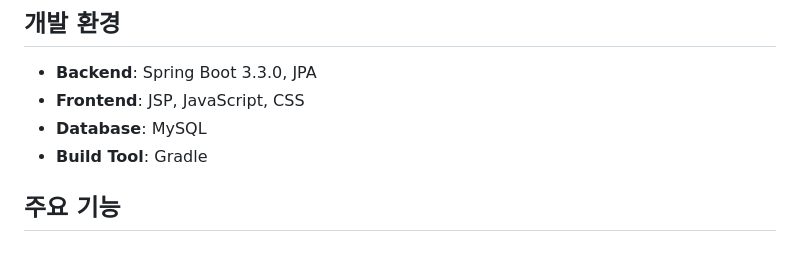
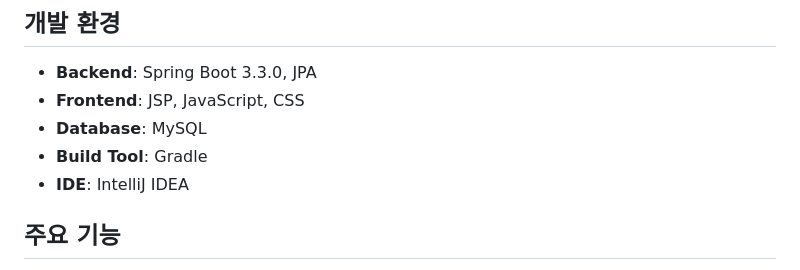
Before and after one commit to ehyunseok/BookFriends_Spring, a Markdown page: README.md, the part around the change. Rendered like a GitHub page.

```diff
--- a/README.md
+++ b/README.md
@@ -30,6 +30,7 @@ BookFriends_Servlet 프로젝트는 JSP와 Servlet만을 사용하여 개발되
 - **Frontend**: JSP, JavaScript, CSS
 - **Database**: MySQL
 - **Build Tool**: Gradle
+- **IDE**: IntelliJ IDEA
 
 ## 주요 기능
 1. **회원 관리**
```
